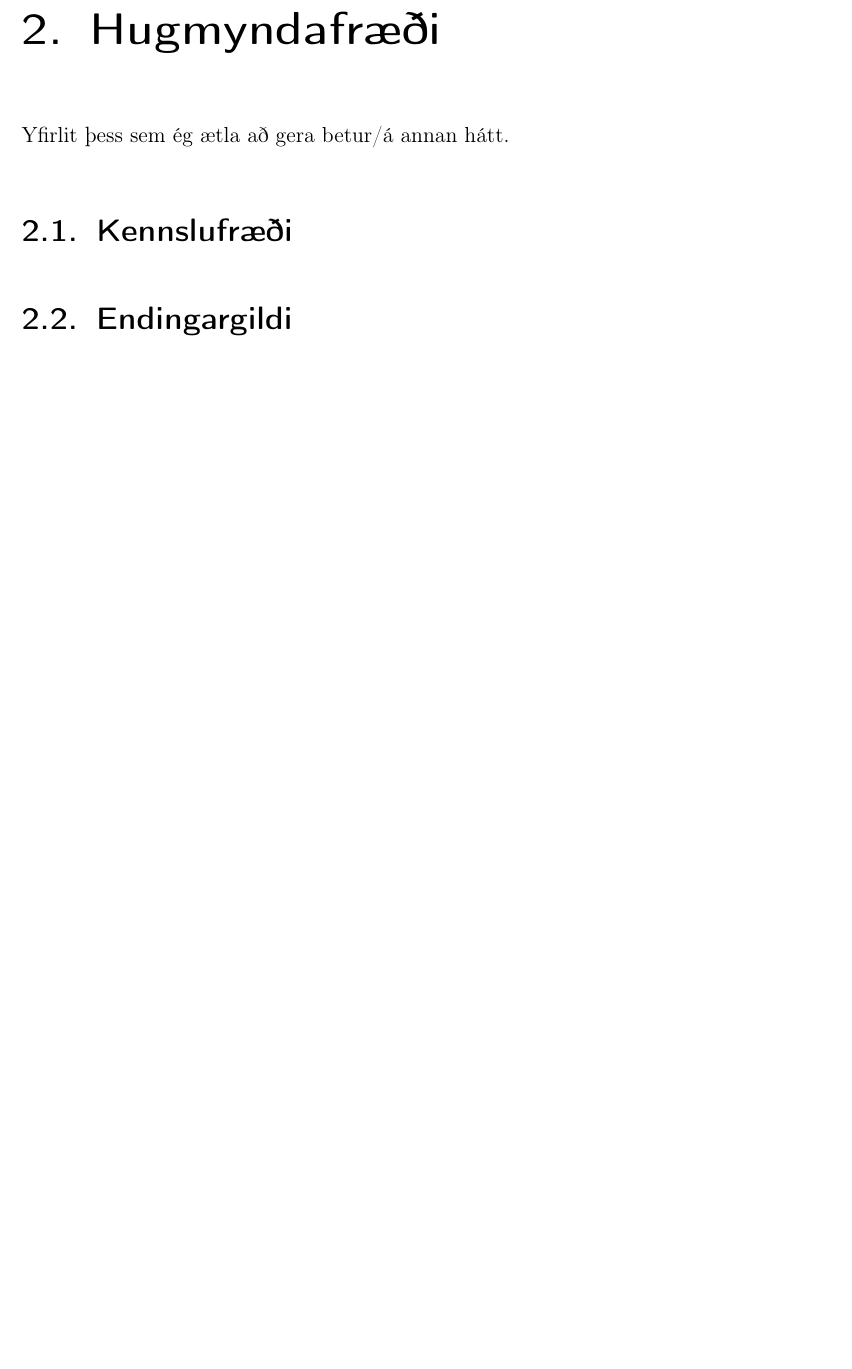
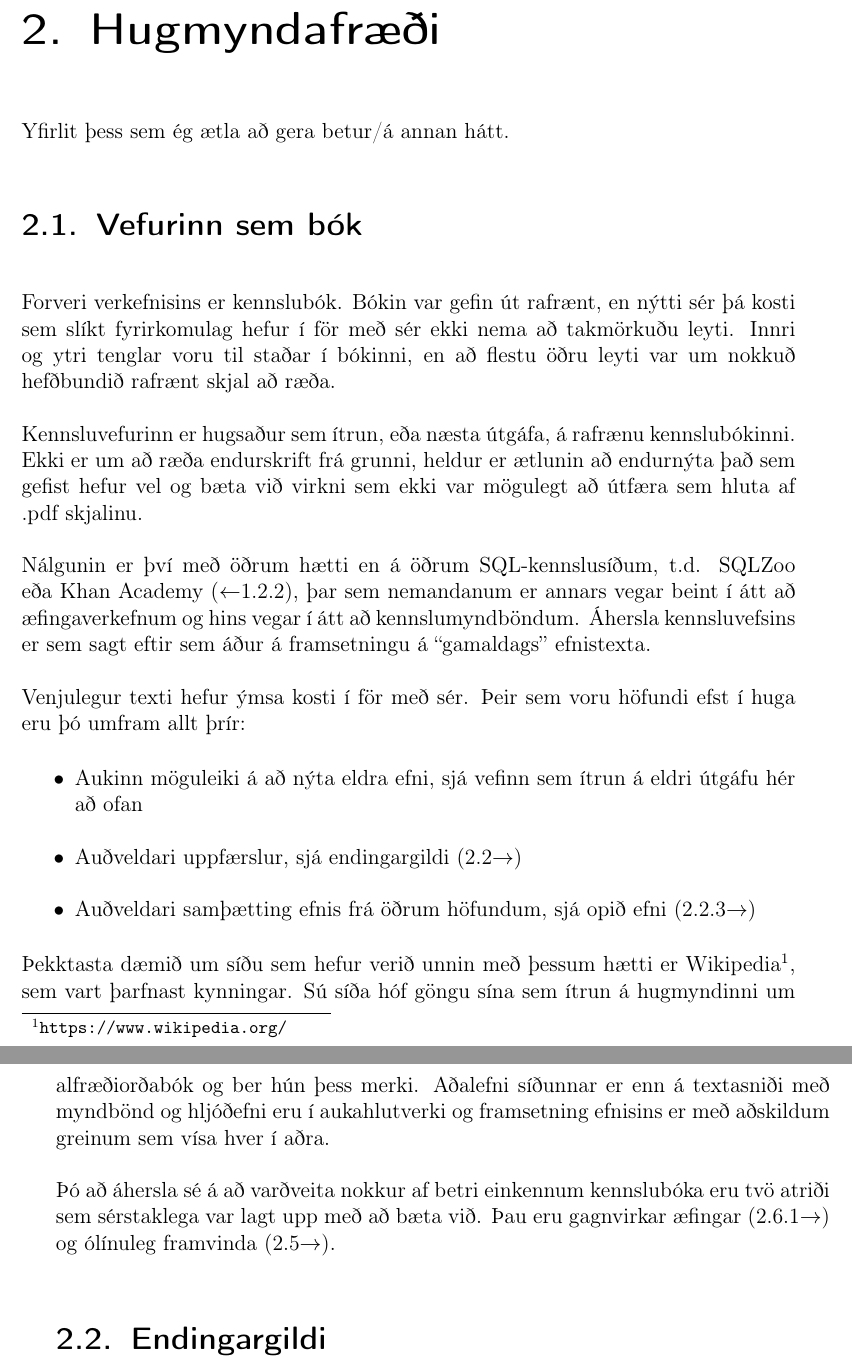
Before and after one commit to Ernir/sql-web, a LaTeX thesis (report/Greinargerð.tex): part of page 21 of 40 before the commit and two parts of pages 21 and 22 of 40 after it, the two joined at a grey line, cut so that both start at the same text, the shorter picture padded with empty space. Compiled offline with pdfLaTeX.

Commit message:
Add an entry on the web's history as a book

```diff
--- a/report/Greinargerð.tex
+++ b/report/Greinargerð.tex
@@ -325,7 +326,26 @@ Opnu tólin þjást að mati höfundar helst af annars vegar stefnuleysi og hins
 Af velgengni þeirra má læra, en kennsluvefur sem hefur það sérstaka hlutverk að styðja við kennslu í hefðbundnu námskeiði þarf að hafa aðrar áherslur.
 \chapter{Hugmyndafræði}
 Yfirlit þess sem ég ætla að gera betur/á annan hátt.
-\section{Kennslufræði}
-\label{sec:kennslufraedilegar-hugmyndir}
+\section{Vefurinn sem bók}
+\label{sec:web-as-book}
+Forveri verkefnisins er kennslubók. Bókin var gefin út rafrænt, en nýtti sér þá kosti sem slíkt fyrirkomulag hefur í för með sér ekki nema að takmörkuðu leyti. Innri og ytri tenglar voru til staðar í bókinni, en að flestu öðru leyti var um nokkuð hefðbundið rafrænt skjal að ræða.
+
+Kennsluvefurinn er hugsaður sem ítrun, eða næsta útgáfa, á rafrænu kennslubókinni. Ekki er um að ræða endurskrift frá grunni, heldur er ætlunin að endurnýta það sem gefist hefur vel og bæta við virkni sem ekki var mögulegt að útfæra sem hluta af .pdf skjalinu.
+
+Nálgunin er því með öðrum hætti en á öðrum SQL-kennslusíðum, t.d. SQLZoo eða Khan Academy \myref{sec:other-sql-teaching-tools}, þar sem nemandanum er annars vegar beint í átt að æfingaverkefnum og hins vegar í átt að kennslumyndböndum. Áhersla kennsluvefsins er sem sagt eftir sem áður á framsetningu á ``gamaldags'' efnistexta.
+
+Venjulegur texti hefur ýmsa kosti í för með sér. Þeir sem voru höfundi efst í huga eru þó umfram allt þrír:
+
+\begin{itemize}
+ \item Aukinn möguleiki á að nýta eldra efni, sjá vefinn sem ítrun á eldri útgáfu hér að ofan
+ \item Auðveldari uppfærslur, sjá endingargildi \myref{sec:durability}
+ \item Auðveldari samþætting efnis frá öðrum höfundum, sjá opið efni \myref{sec:open-material}
+\end{itemize}
+
+Þekktasta dæmið um síðu sem hefur verið unnin með þessum hætti er Wikipedia\footnote{\url{https://www.wikipedia.org/}}, sem vart þarfnast kynningar. Sú síða hóf göngu sína sem ítrun á hugmyndinni um alfræðiorðabók og ber hún þess merki. Aðalefni síðunnar er enn á textasniði með myndbönd og hljóðefni eru í aukahlutverki og framsetning efnisins er með aðskildum greinum sem vísa hver í aðra.
+
+Þó að áhersla sé á að varðveita nokkur af betri einkennum kennslubóka eru tvö atriði sem sérstaklega var lagt upp með að bæta við. Þau eru gagnvirkar æfingar \myref{sec:exercise-explanation} og ólínuleg framvinda \myref{sec:nonlinearity}.
+
+
 % Texti frekar en vídeó af því texta er auðvelt að uppfæra.
 \section{Endingargildi}
```
Also changed, not shown: report/Greinargerð.tex (8 more changed lines).
